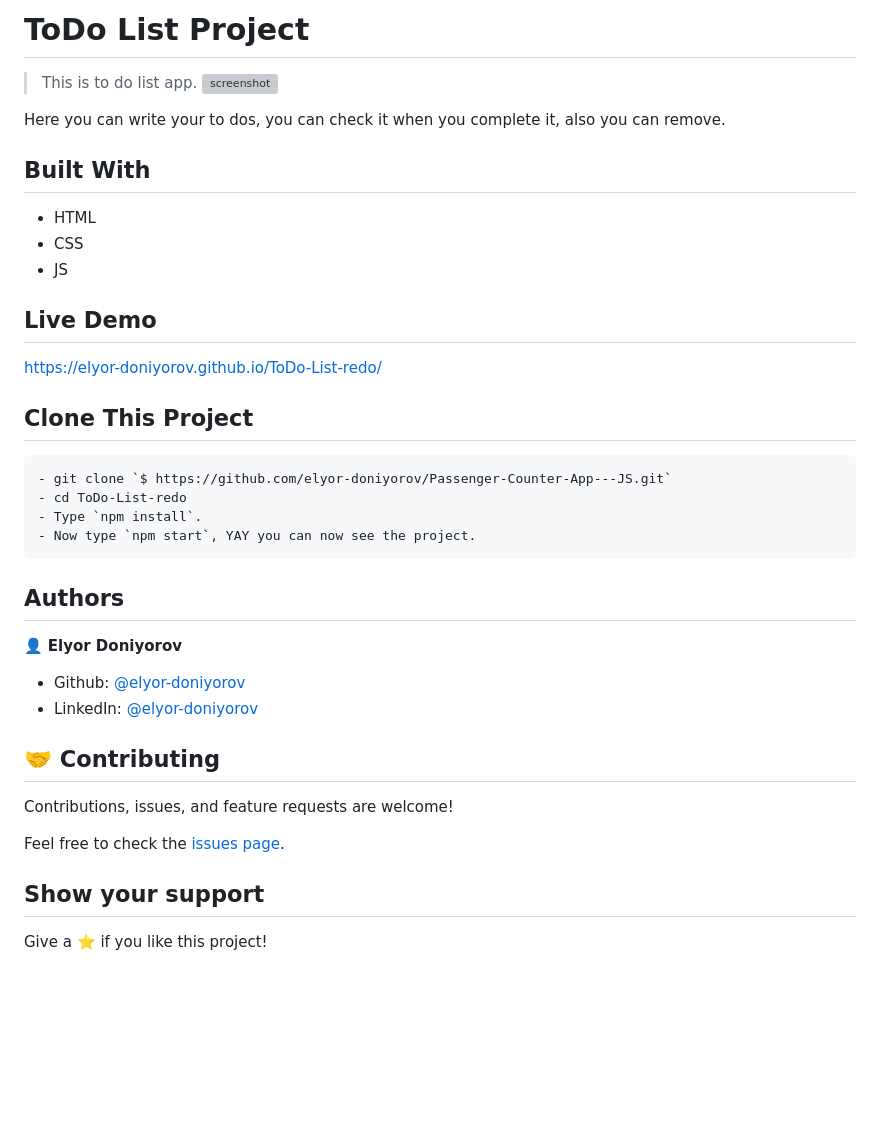
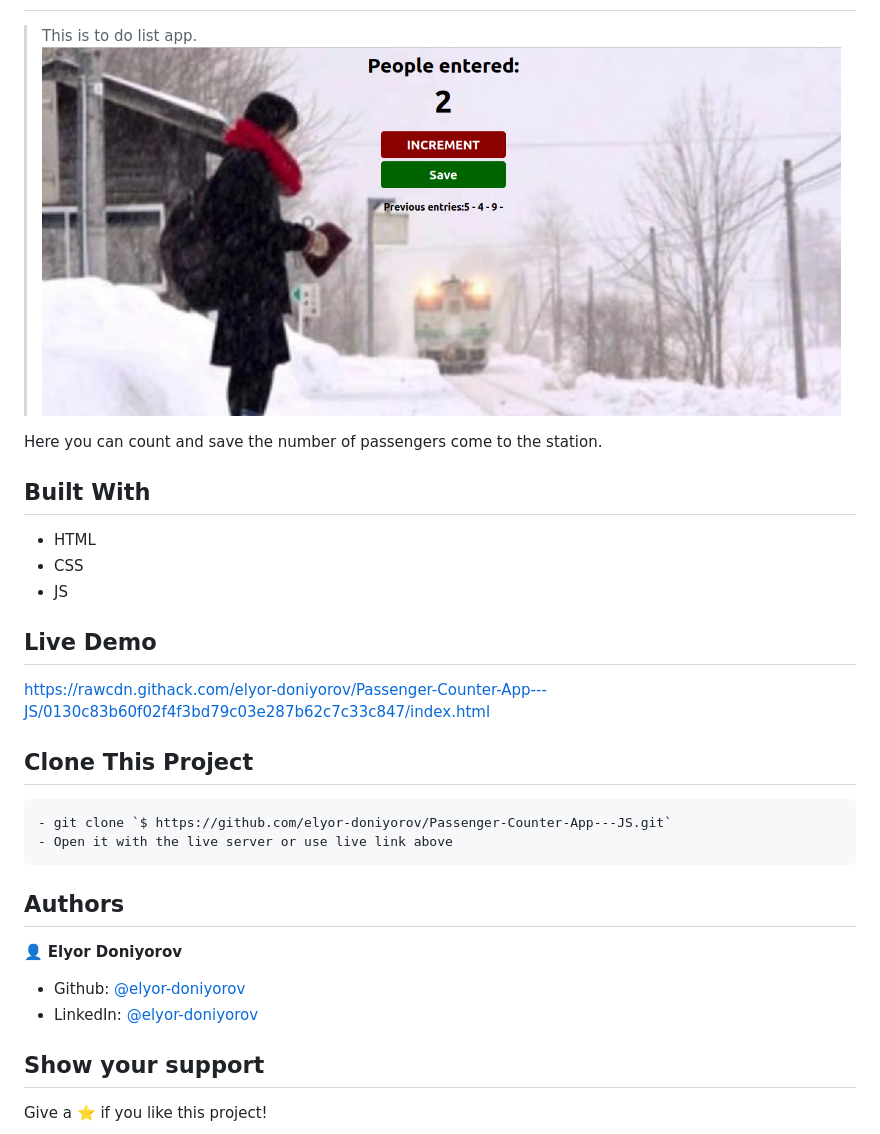
Before and after one commit to elyor-doniyorov/Passenger-Counter-App---JS, a Markdown page: README.md, the part around the change printed below. GitHub-like rendering; pictures changed too: screenshot.png (added); blank space fills up the shorter version; grey boxes are pictures that could not be loaded.

Commit message:
Add screenshot and modify readme file

````diff
--- a/README.md
+++ b/README.md
@@ -4,10 +3,9 @@
 
-# ToDo List Project
 
 > This is to do list app.
-![screenshot](./Screenshot.png)
+![screenshot](./screenshot.png)
 
-Here you can write your to dos, you can check it when you complete it, also you can remove.
+Here you can count and save the number of passengers come to the station.
 
 ## Built With
 
@@ -17,15 +15,13 @@ Here you can write your to dos, you can check it when you complete it, also you
 
 ## Live Demo
 
-https://elyor-doniyorov.github.io/ToDo-List-redo/
+https://rawcdn.githack.com/elyor-doniyorov/Passenger-Counter-App---JS/0130c83b60f02f4f3bd79c03e287b62c7c33c847/index.html
 
 
 ## Clone This Project
 ```
 - git clone `$ https://github.com/elyor-doniyorov/Passenger-Counter-App---JS.git`
-- cd ToDo-List-redo
-- Type `npm install`.
-- Now type `npm start`, YAY you can now see the project.
+- Open it with the live server or use live link above
 ```
 
 ## Authors
@@ -35,13 +31,6 @@ https://elyor-doniyorov.github.io/ToDo-List-redo/
 - Github: [@elyor-doniyorov](https://github.com/elyor-doniyorov)
 - LinkedIn: [@elyor-doniyorov](www.linkedin.com/in/elyor-doniyorov)
 
-
-## 🤝 Contributing
-
-Contributions, issues, and feature requests are welcome!
-
-Feel free to check the [issues page](https://github.com/elyor-doniyorov/ToDo-List-redo/issues/2).
-
 ## Show your support
 
 Give a ⭐️ if you like this project!
````
Also changed, not shown: other parts of README.md (+0 -1 lines), 1 other file.
